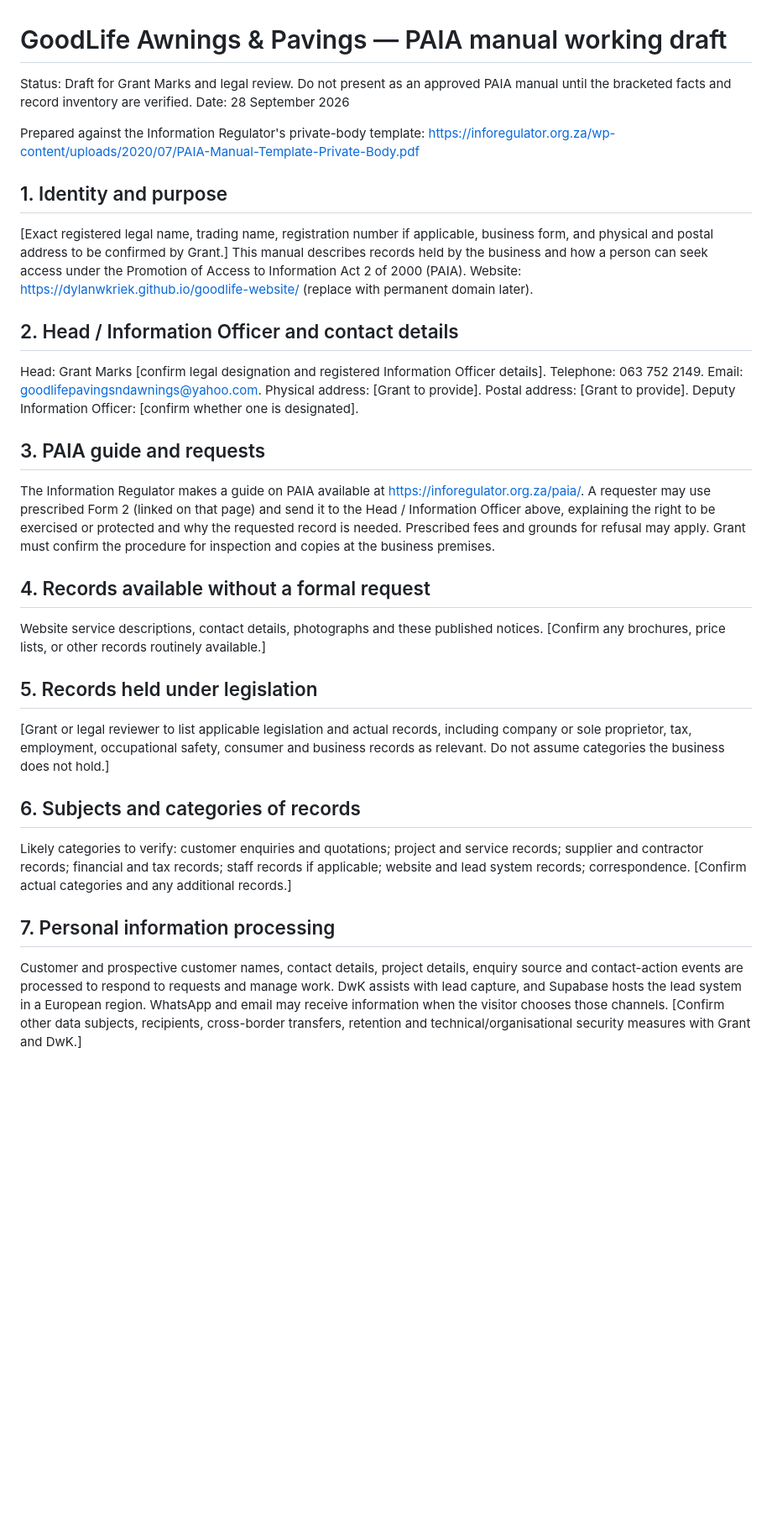
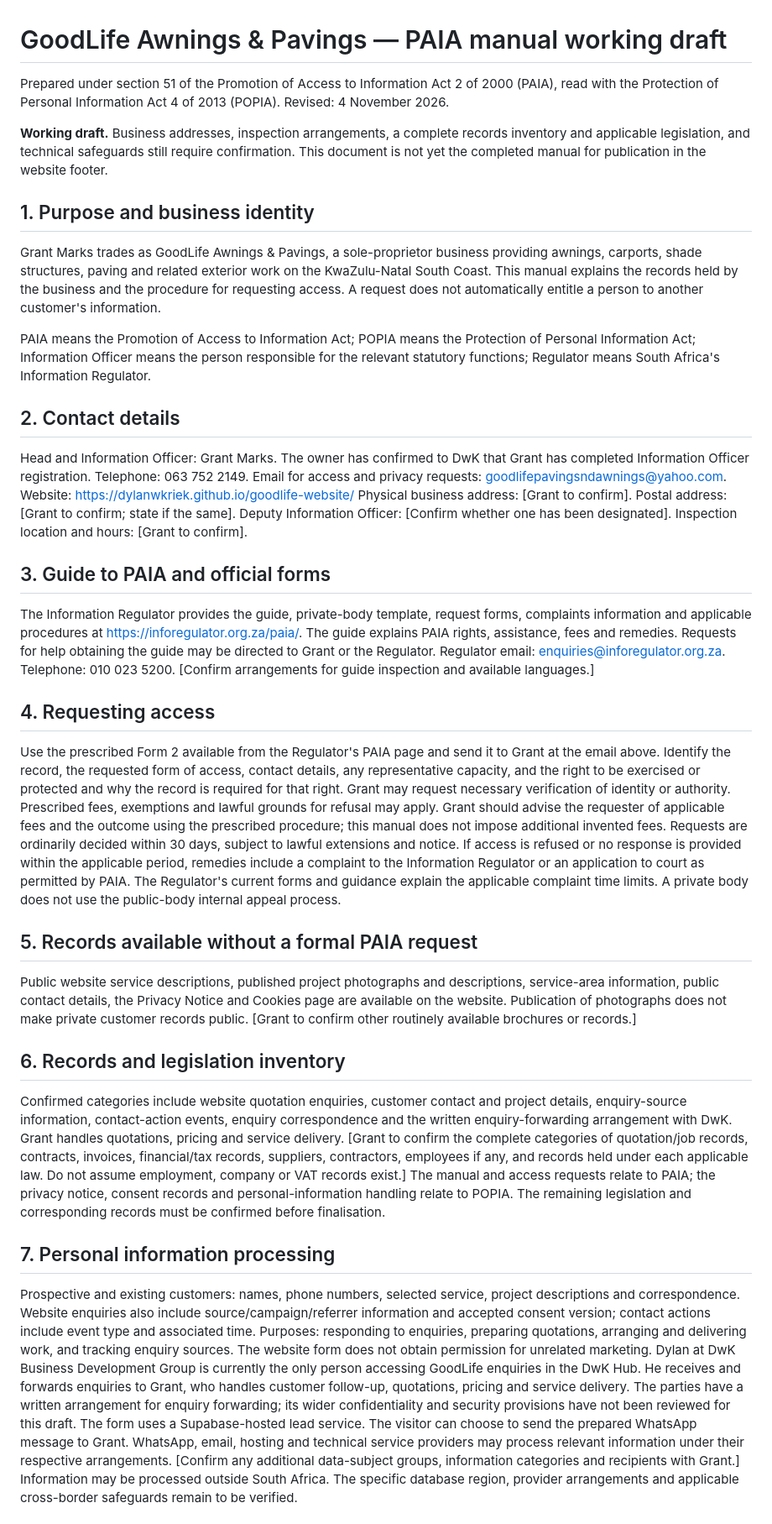
Before and after one commit to dylanwkriek/goodlife-website, a Markdown page: PAIA-MANUAL-DRAFT.md, the part around one of its changes. Shown at 84% size. Drawn GitHub-style; blank space fills up the shorter version.

Commit message:
Update PAIA working draft with confirmed GoodLife details and request procedure

```diff
--- a/PAIA-MANUAL-DRAFT.md
+++ b/PAIA-MANUAL-DRAFT.md
@@ -1,28 +1,50 @@
 # GoodLife Awnings & Pavings — PAIA manual working draft
 
-Status: Draft for Grant Marks and legal review. Do not present as an approved PAIA manual until the bracketed facts and record inventory are verified.
-Date: 28 September 2026
+Prepared under section 51 of the Promotion of Access to Information Act 2 of 2000 (PAIA), read with the Protection of Personal Information Act 4 of 2013 (POPIA).
+Revised: 4 November 2026.
 
-Prepared against the Information Regulator's private-body template: https://inforegulator.org.za/wp-content/uploads/2020/07/PAIA-Manual-Template-Private-Body.pdf
+**Working draft.** Business addresses, inspection arrangements, a complete records inventory and applicable legislation, and technical safeguards still require confirmation. This document is not yet the completed manual for publication in the website footer.
 
-## 1. Identity and purpose
-[Exact registered legal name, trading name, registration number if applicable, business form, and physical and postal address to be confirmed by Grant.] This manual describes records held by the business and how a person can seek access under the Promotion of Access to Information Act 2 of 2000 (PAIA). Website: https://dylanwkriek.github.io/goodlife-website/ (replace with permanent domain later).
+## 1. Purpose and business identity
+Grant Marks trades as GoodLife Awnings & Pavings, a sole-proprietor business providing awnings, carports, shade structures, paving and related exterior work on the KwaZulu-Natal South Coast. This manual explains the records held by the business and the procedure for requesting access. A request does not automatically entitle a person to another customer's information.
 
-## 2. Head / Information Officer and contact details
-Head: Grant Marks [confirm legal designation and registered Information Officer details]. Telephone: 063 752 2149. Email: goodlifepavingsndawnings@yahoo.com. Physical address: [Grant to provide]. Postal address: [Grant to provide]. Deputy Information Officer: [confirm whether one is designated].
+PAIA means the Promotion of Access to Information Act; POPIA means the Protection of Personal Information Act; Information Officer means the person responsible for the relevant statutory functions; Regulator means South Africa's Information Regulator.
 
-## 3. PAIA guide and requests
-The Information Regulator makes a guide on PAIA available at https://inforegulator.org.za/paia/. A requester may use prescribed Form 2 (linked on that page) and send it to the Head / Information Officer above, explaining the right to be exercised or protected and why the requested record is needed. Prescribed fees and grounds for refusal may apply. Grant must confirm the procedure for inspection and copies at the business premises.
+## 2. Contact details
+Head and Information Officer: Grant Marks. The owner has confirmed to DwK that Grant has completed Information Officer registration.
+Telephone: 063 752 2149.
+Email for access and privacy requests: goodlifepavingsndawnings@yahoo.com.
+Website: https://dylanwkriek.github.io/goodlife-website/
+Physical business address: [Grant to confirm].
+Postal address: [Grant to confirm; state if the same].
+Deputy Information Officer: [Confirm whether one has been designated].
+Inspection location and hours: [Grant to confirm].
 
-## 4. Records available without a formal request
-Website service descriptions, contact details, photographs and these published notices. [Confirm any brochures, price lists, or other records routinely available.]
+## 3. Guide to PAIA and official forms
+The Information Regulator provides the guide, private-body template, request forms, complaints information and applicable procedures at https://inforegulator.org.za/paia/. The guide explains PAIA rights, assistance, fees and remedies.
+Requests for help obtaining the guide may be directed to Grant or the Regulator.
+Regulator email: enquiries@inforegulator.org.za. Telephone: 010 023 5200.
+[Confirm arrangements for guide inspection and available languages.]
 
-## 5. Records held under legislation
-[Grant or legal reviewer to list applicable legislation and actual records, including company or sole proprietor, tax, employment, occupational safety, consumer and business records as relevant. Do not assume categories the business does not hold.]
+## 4. Requesting access
+Use the prescribed Form 2 available from the Regulator's PAIA page and send it to Grant at the email above. Identify the record, the requested form of access, contact details, any representative capacity, and the right to be exercised or protected and why the record is required for that right. Grant may request necessary verification of identity or authority.
+Prescribed fees, exemptions and lawful grounds for refusal may apply. Grant should advise the requester of applicable fees and the outcome using the prescribed procedure; this manual does not impose additional invented fees.
+Requests are ordinarily decided within 30 days, subject to lawful extensions and notice. If access is refused or no response is provided within the applicable period, remedies include a complaint to the Information Regulator or an application to court as permitted by PAIA. The Regulator's current forms and guidance explain the applicable complaint time limits. A private body does not use the public-body internal appeal process.
 
-## 6. Subjects and categories of records
-Likely categories to verify: customer enquiries and quotations; project and service records; supplier and contractor records; financial and tax records; staff records if applicable; website and lead system records; correspondence. [Confirm actual categories and any additional records.]
+## 5. Records available without a formal PAIA request
+Public website service descriptions, published project photographs and descriptions, service-area information, public contact details, the Privacy Notice and Cookies page are available on the website. Publication of photographs does not make private customer records public.
+[Grant to confirm other routinely available brochures or records.]
+
+## 6. Records and legislation inventory
+Confirmed categories include website quotation enquiries, customer contact and project details, enquiry-source information, contact-action events, enquiry correspondence and the written enquiry-forwarding arrangement with DwK. Grant handles quotations, pricing and service delivery.
+[Grant to confirm the complete categories of quotation/job records, contracts, invoices, financial/tax records, suppliers, contractors, employees if any, and records held under each applicable law. Do not assume employment, company or VAT records exist.]
+The manual and access requests relate to PAIA; the privacy notice, consent records and personal-information handling relate to POPIA. The remaining legislation and corresponding records must be confirmed before finalisation.
 
 ## 7. Personal information processing
-Customer and prospective customer names, contact details, project details, enquiry source and contact-action events are processed to respond to requests and manage work. DwK assists with lead capture, and Supabase hosts the lead system in a European region. WhatsApp and email may receive information when the visitor chooses those channels. [Confirm other data subjects, recipients, cross-border transfers, retention and technical/organisational security measures with Grant and DwK.]
+Prospective and existing customers: names, phone numbers, selected service, project descriptions and correspondence. Website enquiries also include source/campaign/referrer information and accepted consent version; contact actions include event type and associated time.
+Purposes: responding to enquiries, preparing quotations, arranging and delivering work, and tracking enquiry sources. The website form does not obtain permission for unrelated marketing.
+Dylan at DwK Business Development Group is currently the only person accessing GoodLife enquiries in the DwK Hub. He receives and forwards enquiries to Grant, who handles customer follow-up, quotations, pricing and service delivery. The parties have a written arrangement for enquiry forwarding; its wider confidentiality and security provisions have not been reviewed for this draft.
+The form uses a Supabase-hosted lead service. The visitor can choose to send the prepared WhatsApp message to Grant. WhatsApp, email, hosting and technical service providers may process relevant information under their respective arrangements.
+[Confirm any additional data-subject groups, information categories and recipients with Grant.]
+Information may be processed outside South Africa. The specific database region, provider arrangements and applicable cross-border safeguards remain to be verified.
 
```
Also changed, not shown: other parts of PAIA-MANUAL-DRAFT.md (+20 -9 lines).
